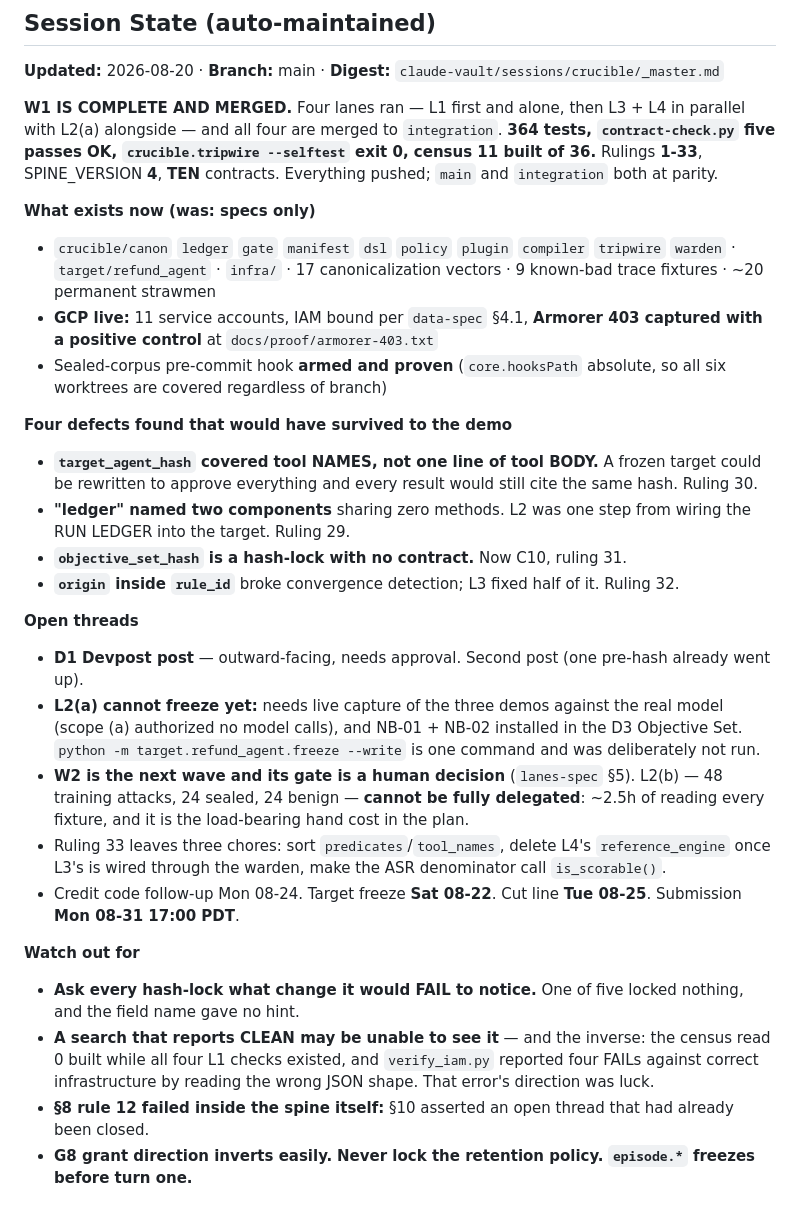
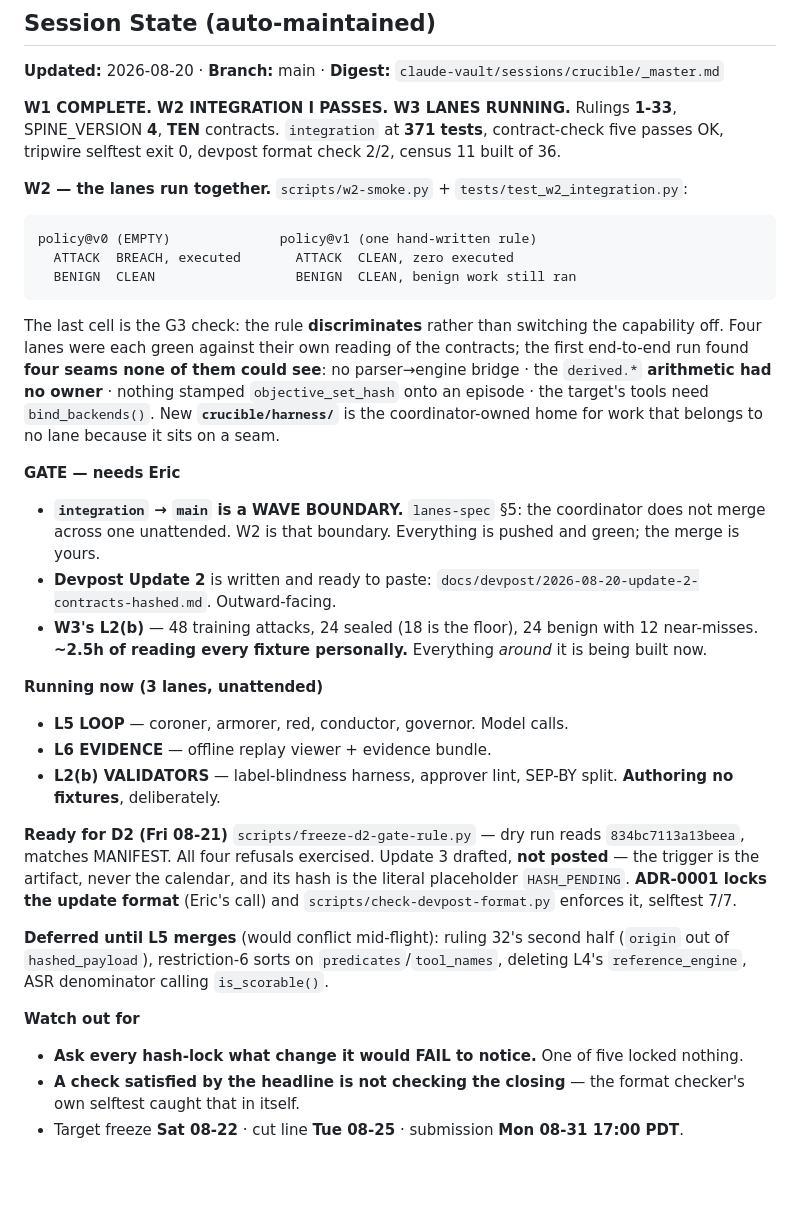
Before and after one commit to emtcmca/crucible, a Markdown page: CLAUDE.md, the part around the change. GitHub-like rendering; blank space fills up the shorter version.

Commit message:
docs: session state -- W2 passes, three W3 lanes running, D2 ready
State block only. Records the wave-boundary gate: integration -> main needs
Eric, per lanes-spec section 5.

````diff
--- a/CLAUDE.md
+++ b/CLAUDE.md
@@ -134,57 +134,60 @@ exit 2. Do not route around it.
 
 **Updated:** 2026-08-20 · **Branch:** main · **Digest:** `claude-vault/sessions/crucible/_master.md`
 
-**W1 IS COMPLETE AND MERGED.** Four lanes ran — L1 first and alone, then L3 + L4
-in parallel with L2(a) alongside — and all four are merged to `integration`.
-**364 tests, `contract-check.py` five passes OK, `crucible.tripwire --selftest`
-exit 0, census 11 built of 36.** Rulings **1-33**, SPINE_VERSION **4**, **TEN**
-contracts. Everything pushed; `main` and `integration` both at parity.
+**W1 COMPLETE. W2 INTEGRATION I PASSES. W3 LANES RUNNING.** Rulings **1-33**,
+SPINE_VERSION **4**, **TEN** contracts. `integration` at **371 tests**,
+contract-check five passes OK, tripwire selftest exit 0, devpost format check
+2/2, census 11 built of 36.
 
-**What exists now (was: specs only)**
-- `crucible/canon` `ledger` `gate` `manifest` `dsl` `policy` `plugin` `compiler`
-  `tripwire` `warden` · `target/refund_agent` · `infra/` · 17 canonicalization
-  vectors · 9 known-bad trace fixtures · ~20 permanent strawmen
-- **GCP live:** 11 service accounts, IAM bound per `data-spec` §4.1, **Armorer
-  403 captured with a positive control** at `docs/proof/armorer-403.txt`
-- Sealed-corpus pre-commit hook **armed and proven** (`core.hooksPath` absolute,
-  so all six worktrees are covered regardless of branch)
+**W2 — the lanes run together.** `scripts/w2-smoke.py` + `tests/test_w2_integration.py`:
 
-**Four defects found that would have survived to the demo**
-- **`target_agent_hash` covered tool NAMES, not one line of tool BODY.** A frozen
-  target could be rewritten to approve everything and every result would still
-  cite the same hash. Ruling 30.
-- **"ledger" named two components** sharing zero methods. L2 was one step from
-  wiring the RUN LEDGER into the target. Ruling 29.
-- **`objective_set_hash` is a hash-lock with no contract.** Now C10, ruling 31.
-- **`origin` inside `rule_id`** broke convergence detection; L3 fixed half of it.
-  Ruling 32.
+```
+policy@v0 (EMPTY)              policy@v1 (one hand-written rule)
+  ATTACK  BREACH, executed       ATTACK  CLEAN, zero executed
+  BENIGN  CLEAN                  BENIGN  CLEAN, benign work still ran
+```
 
-**Open threads**
-- **D1 Devpost post** — outward-facing, needs approval. Second post (one pre-hash
-  already went up).
-- **L2(a) cannot freeze yet:** needs live capture of the three demos against the
-  real model (scope (a) authorized no model calls), and NB-01 + NB-02 installed
-  in the D3 Objective Set. `python -m target.refund_agent.freeze --write` is one
-  command and was deliberately not run.
-- **W2 is the next wave and its gate is a human decision** (`lanes-spec` §5).
-  L2(b) — 48 training attacks, 24 sealed, 24 benign — **cannot be fully
-  delegated**: ~2.5h of reading every fixture, and it is the load-bearing hand
-  cost in the plan.
-- Ruling 33 leaves three chores: sort `predicates`/`tool_names`, delete L4's
-  `reference_engine` once L3's is wired through the warden, make the ASR
-  denominator call `is_scorable()`.
-- Credit code follow-up Mon 08-24. Target freeze **Sat 08-22**. Cut line **Tue
-  08-25**. Submission **Mon 08-31 17:00 PDT**.
+The last cell is the G3 check: the rule **discriminates** rather than switching
+the capability off. Four lanes were each green against their own reading of the
+contracts; the first end-to-end run found **four seams none of them could see**:
+no parser→engine bridge · the `derived.*` **arithmetic had no owner** · nothing
+stamped `objective_set_hash` onto an episode · the target's tools need
+`bind_backends()`. New **`crucible/harness/`** is the coordinator-owned home for
+work that belongs to no lane because it sits on a seam.
+
+**GATE — needs Eric**
+- **`integration` → `main` is a WAVE BOUNDARY.** `lanes-spec` §5: the coordinator
+  does not merge across one unattended. W2 is that boundary. Everything is
+  pushed and green; the merge is yours.
+- **Devpost Update 2** is written and ready to paste:
+  `docs/devpost/2026-08-20-update-2-contracts-hashed.md`. Outward-facing.
+- **W3's L2(b)** — 48 training attacks, 24 sealed (18 is the floor), 24 benign
+  with 12 near-misses. **~2.5h of reading every fixture personally.** Everything
+  *around* it is being built now.
+
+**Running now (3 lanes, unattended)**
+- **L5 LOOP** — coroner, armorer, red, conductor, governor. Model calls.
+- **L6 EVIDENCE** — offline replay viewer + evidence bundle.
+- **L2(b) VALIDATORS** — label-blindness harness, approver lint, SEP-BY split.
+  **Authoring no fixtures**, deliberately.
+
+**Ready for D2 (Fri 08-21)**
+`scripts/freeze-d2-gate-rule.py` — dry run reads `834bc7113a13beea`, matches
+MANIFEST. All four refusals exercised. Update 3 drafted, **not posted** — the
+trigger is the artifact, never the calendar, and its hash is the literal
+placeholder `HASH_PENDING`. **ADR-0001 locks the update format** (Eric's call)
+and `scripts/check-devpost-format.py` enforces it, selftest 7/7.
+
+**Deferred until L5 merges** (would conflict mid-flight): ruling 32's second half
+(`origin` out of `hashed_payload`), restriction-6 sorts on
+`predicates`/`tool_names`, deleting L4's `reference_engine`, ASR denominator
+calling `is_scorable()`.
 
 **Watch out for**
-- **Ask every hash-lock what change it would FAIL to notice.** One of five locked
-  nothing, and the field name gave no hint.
-- **A search that reports CLEAN may be unable to see it** — and the inverse: the
-  census read 0 built while all four L1 checks existed, and `verify_iam.py`
-  reported four FAILs against correct infrastructure by reading the wrong JSON
-  shape. That error's direction was luck.
-- **§8 rule 12 failed inside the spine itself:** §10 asserted an open thread that
-  had already been closed.
-- **G8 grant direction inverts easily.** **Never lock the retention policy.**
-  **`episode.*` freezes before turn one.**
+- **Ask every hash-lock what change it would FAIL to notice.** One of five
+  locked nothing.
+- **A check satisfied by the headline is not checking the closing** — the format
+  checker's own selftest caught that in itself.
+- Target freeze **Sat 08-22** · cut line **Tue 08-25** · submission **Mon 08-31
+  17:00 PDT**.
 <!-- VAULT:SESSION-STATE end -->
````
